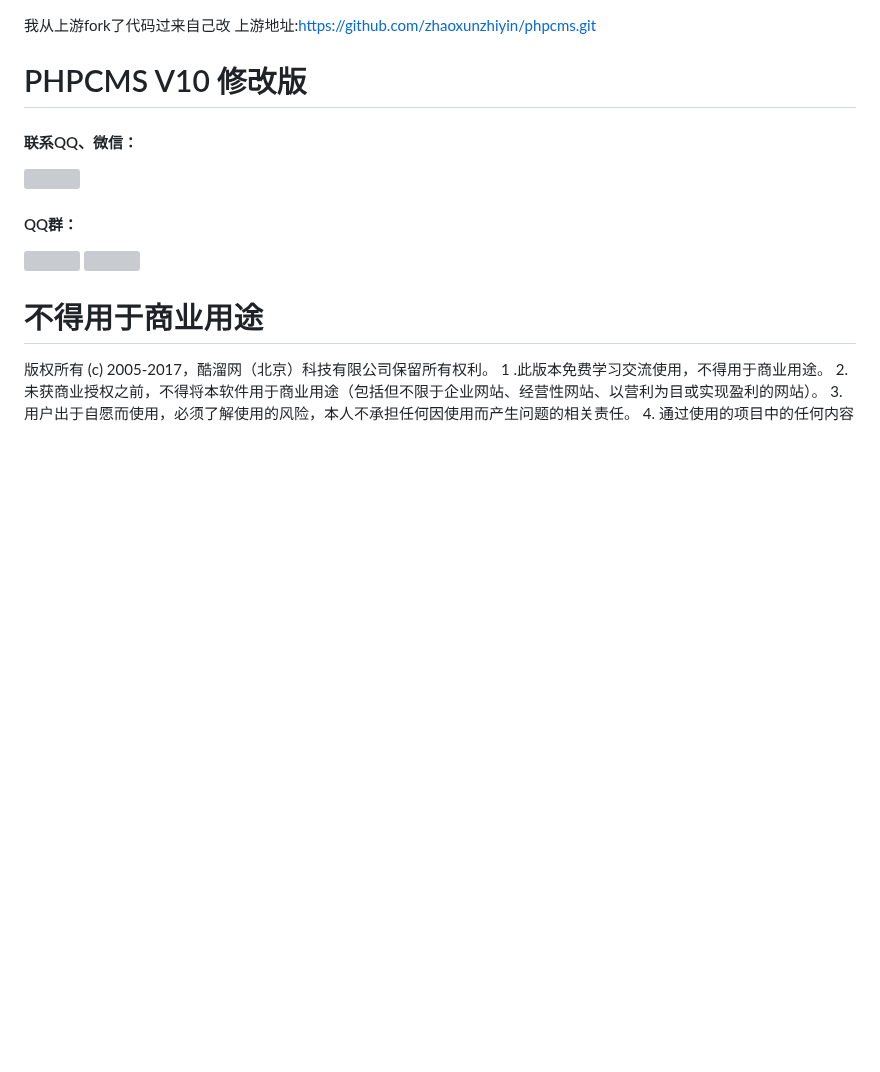
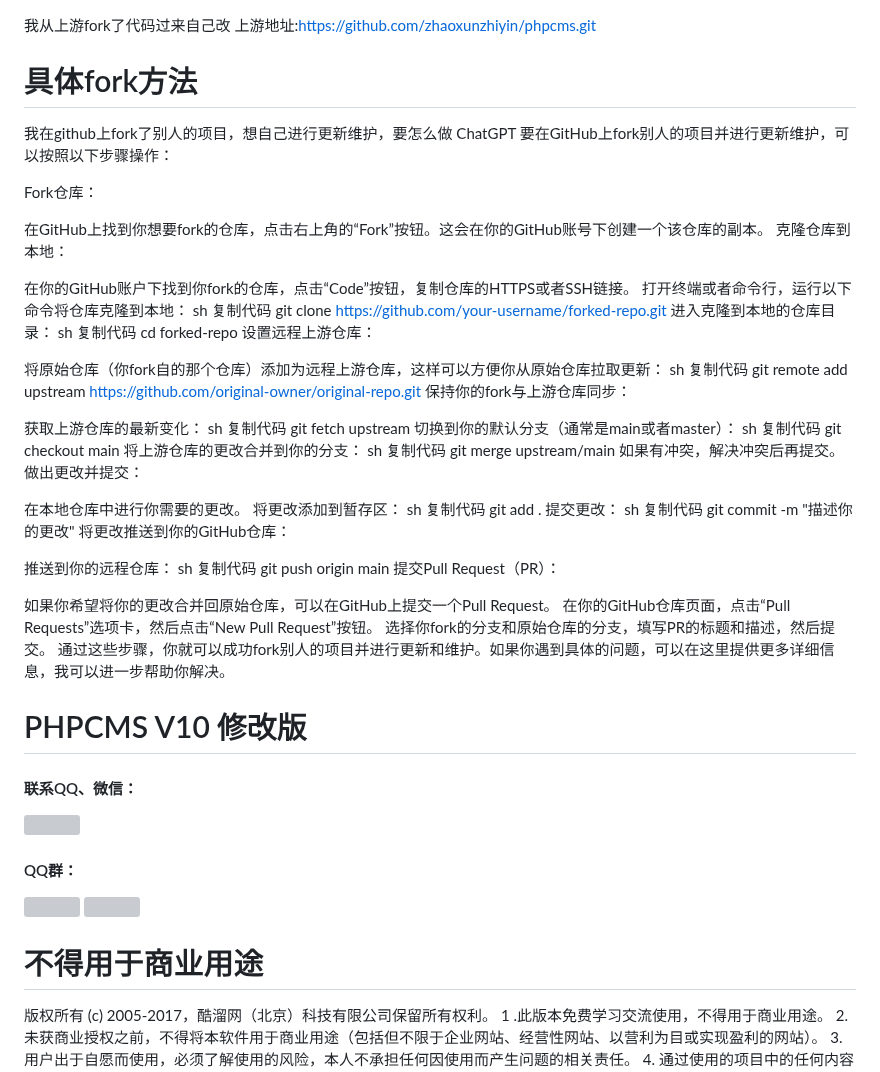
Before and after one commit to chatop2020/phpcmsv10, a Markdown page: README.md, the part around the change. GitHub-like rendering; blank space fills up the shorter version; grey boxes are pictures that could not be loaded.

Commit message:
更新readme.mk

```diff
--- a/README.md
+++ b/README.md
@@ -1,5 +1,72 @@
 我从上游fork了代码过来自己改
 上游地址:https://github.com/zhaoxunzhiyin/phpcms.git
+
+# 具体fork方法
+
+我在github上fork了别人的项目，想自己进行更新维护，要怎么做
+ChatGPT
+要在GitHub上fork别人的项目并进行更新维护，可以按照以下步骤操作：
+
+Fork仓库：
+
+在GitHub上找到你想要fork的仓库，点击右上角的“Fork”按钮。这会在你的GitHub账号下创建一个该仓库的副本。
+克隆仓库到本地：
+
+在你的GitHub账户下找到你fork的仓库，点击“Code”按钮，复制仓库的HTTPS或者SSH链接。
+打开终端或者命令行，运行以下命令将仓库克隆到本地：
+sh
+复制代码
+git clone https://github.com/your-username/forked-repo.git
+进入克隆到本地的仓库目录：
+sh
+复制代码
+cd forked-repo
+设置远程上游仓库：
+
+将原始仓库（你fork自的那个仓库）添加为远程上游仓库，这样可以方便你从原始仓库拉取更新：
+sh
+复制代码
+git remote add upstream https://github.com/original-owner/original-repo.git
+保持你的fork与上游仓库同步：
+
+获取上游仓库的最新变化：
+sh
+复制代码
+git fetch upstream
+切换到你的默认分支（通常是main或者master）：
+sh
+复制代码
+git checkout main
+将上游仓库的更改合并到你的分支：
+sh
+复制代码
+git merge upstream/main
+如果有冲突，解决冲突后再提交。
+做出更改并提交：
+
+在本地仓库中进行你需要的更改。
+将更改添加到暂存区：
+sh
+复制代码
+git add .
+提交更改：
+sh
+复制代码
+git commit -m "描述你的更改"
+将更改推送到你的GitHub仓库：
+
+推送到你的远程仓库：
+sh
+复制代码
+git push origin main
+提交Pull Request（PR）：
+
+如果你希望将你的更改合并回原始仓库，可以在GitHub上提交一个Pull Request。
+在你的GitHub仓库页面，点击“Pull Requests”选项卡，然后点击“New Pull Request”按钮。
+选择你fork的分支和原始仓库的分支，填写PR的标题和描述，然后提交。
+通过这些步骤，你就可以成功fork别人的项目并进行更新和维护。如果你遇到具体的问题，可以在这里提供更多详细信息，我可以进一步帮助你解决。
+
+
 
 # PHPCMS V10 修改版
 
```
